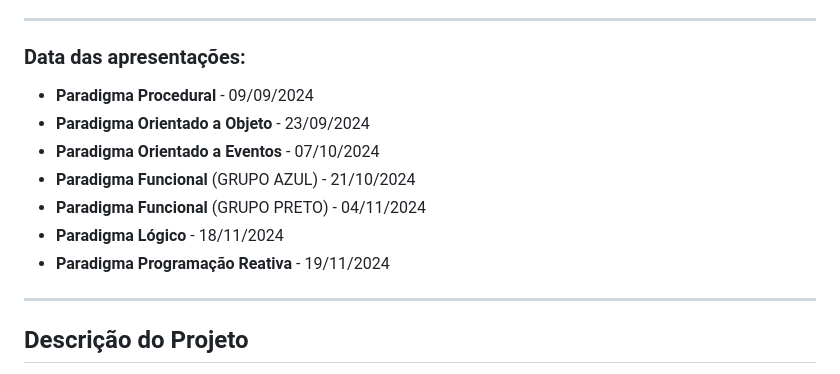
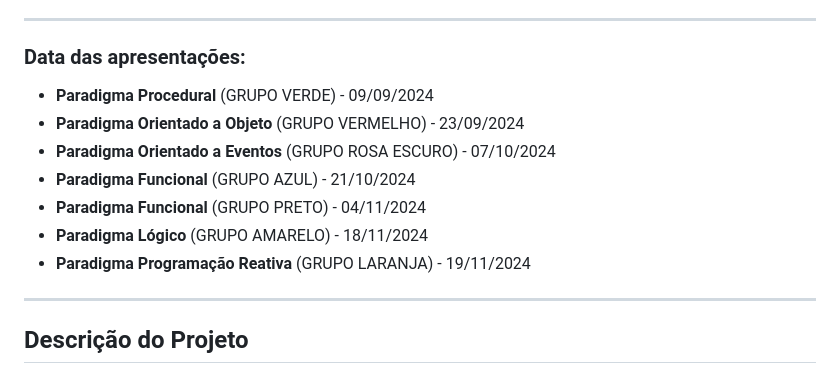
Before and after one commit to fpsmount/paradigmas-lp, a Markdown page: README.md, the part around the change. Drawn GitHub-style.

Commit message:
cor dos grupos

```diff
--- a/README.md
+++ b/README.md
@@ -12,13 +12,13 @@
 ---
 
 ### **Data das apresentações:**
-- **Paradigma Procedural** - 09/09/2024
-- **Paradigma Orientado a Objeto** -  23/09/2024
-- **Paradigma Orientado a Eventos** - 07/10/2024
+- **Paradigma Procedural** (GRUPO VERDE) - 09/09/2024
+- **Paradigma Orientado a Objeto** (GRUPO VERMELHO) -  23/09/2024
+- **Paradigma Orientado a Eventos** (GRUPO ROSA ESCURO) - 07/10/2024
 - **Paradigma Funcional** (GRUPO AZUL) - 21/10/2024
 - **Paradigma Funcional** (GRUPO PRETO) - 04/11/2024
-- **Paradigma Lógico** - 18/11/2024
-- **Paradigma Programação Reativa** - 19/11/2024
+- **Paradigma Lógico** (GRUPO AMARELO) - 18/11/2024
+- **Paradigma Programação Reativa** (GRUPO LARANJA) - 19/11/2024
 
 ---
 
```
